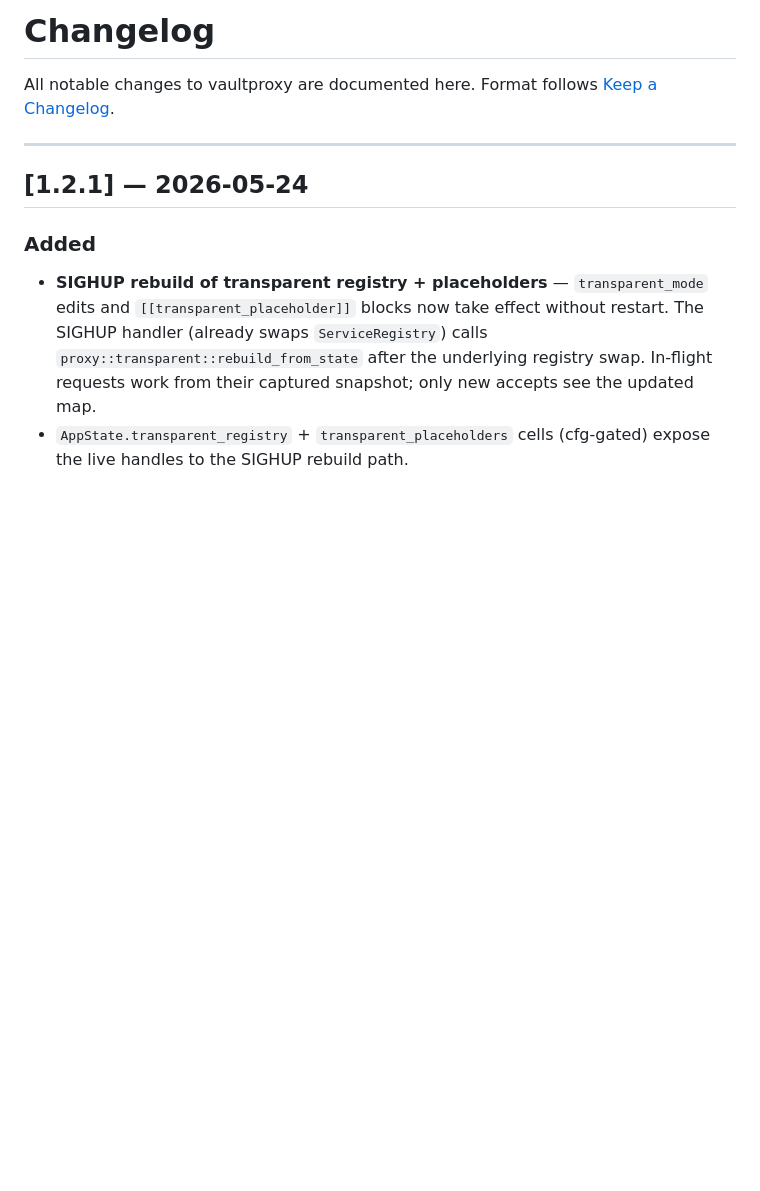
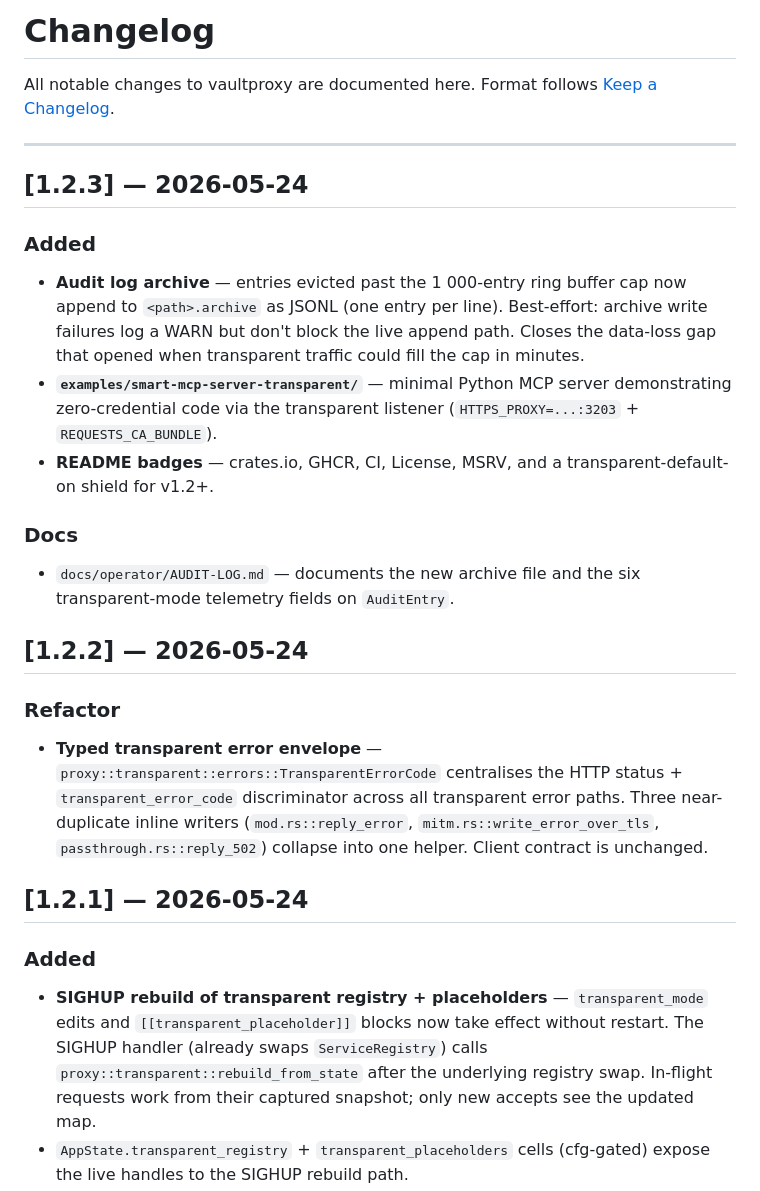
Before and after one commit to aaronckj/vaultproxy, a Markdown page: CHANGELOG.md, the part around the change. Drawn GitHub-style; blank space fills up the shorter version.

Commit message:
docs(changelog): backfill v1.2.2 + v1.2.3 entries

```diff
--- a/CHANGELOG.md
+++ b/CHANGELOG.md
@@ -4,6 +4,36 @@ All notable changes to vaultproxy are documented here.
 Format follows [Keep a Changelog](https://keepachangelog.com/en/1.1.0/).
 
 ---
+
+## [1.2.3] — 2026-05-24
+
+### Added
+
+- **Audit log archive** — entries evicted past the 1 000-entry ring
+  buffer cap now append to `<path>.archive` as JSONL (one entry per
+  line). Best-effort: archive write failures log a WARN but don't
+  block the live append path. Closes the data-loss gap that opened
+  when transparent traffic could fill the cap in minutes.
+- **`examples/smart-mcp-server-transparent/`** — minimal Python MCP
+  server demonstrating zero-credential code via the transparent
+  listener (`HTTPS_PROXY=...:3203` + `REQUESTS_CA_BUNDLE`).
+- **README badges** — crates.io, GHCR, CI, License, MSRV, and a
+  transparent-default-on shield for v1.2+.
+
+### Docs
+
+- `docs/operator/AUDIT-LOG.md` — documents the new archive file and
+  the six transparent-mode telemetry fields on `AuditEntry`.
+
+## [1.2.2] — 2026-05-24
+
+### Refactor
+
+- **Typed transparent error envelope** — `proxy::transparent::errors::TransparentErrorCode`
+  centralises the HTTP status + `transparent_error_code` discriminator across
+  all transparent error paths. Three near-duplicate inline writers
+  (`mod.rs::reply_error`, `mitm.rs::write_error_over_tls`,
+  `passthrough.rs::reply_502`) collapse into one helper. Client contract is unchanged.
 
 ## [1.2.1] — 2026-05-24
 
```
